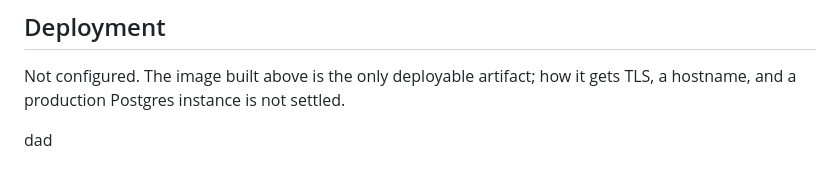
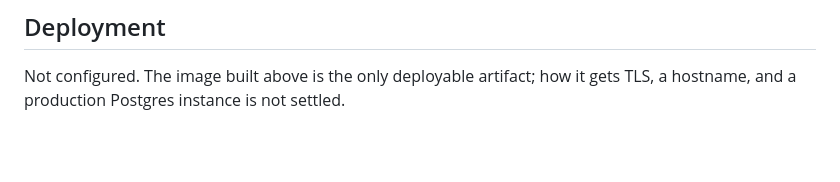
Before and after one commit to qvanderlinden/fisac, a Markdown page: README.md, the part around the change. Drawn GitHub-style; blank space fills up the shorter version.

Commit message:
docs: remove unnecessary placeholder text from README.md

```diff
--- a/README.md
+++ b/README.md
@@ -96,5 +96,3 @@ the network — it does not start one. Its CMD applies migrations, then serves o
 
 Not configured. The image built above is the only deployable artifact; how it
 gets TLS, a hostname, and a production Postgres instance is not settled.
-
-dad
```
